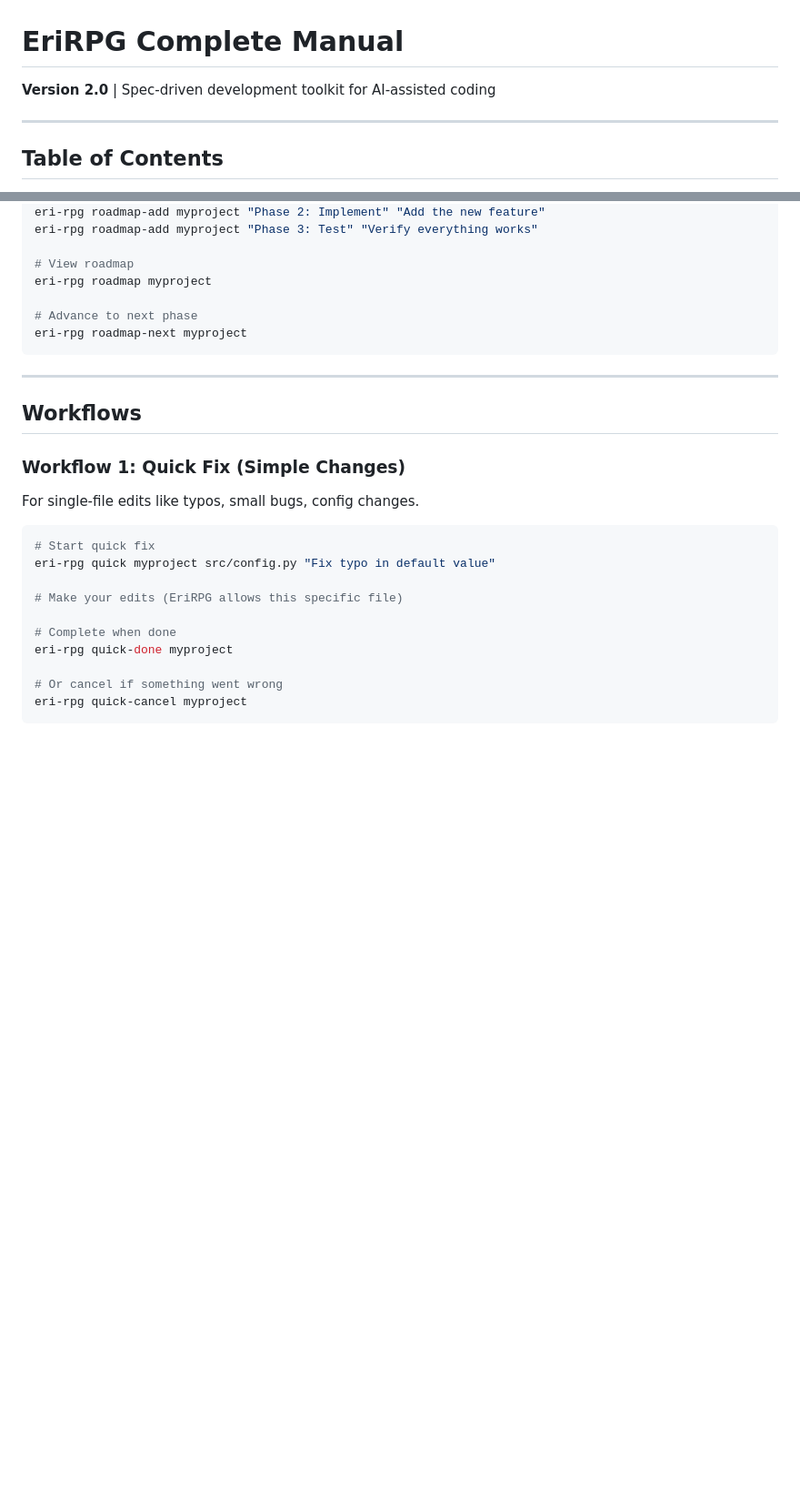
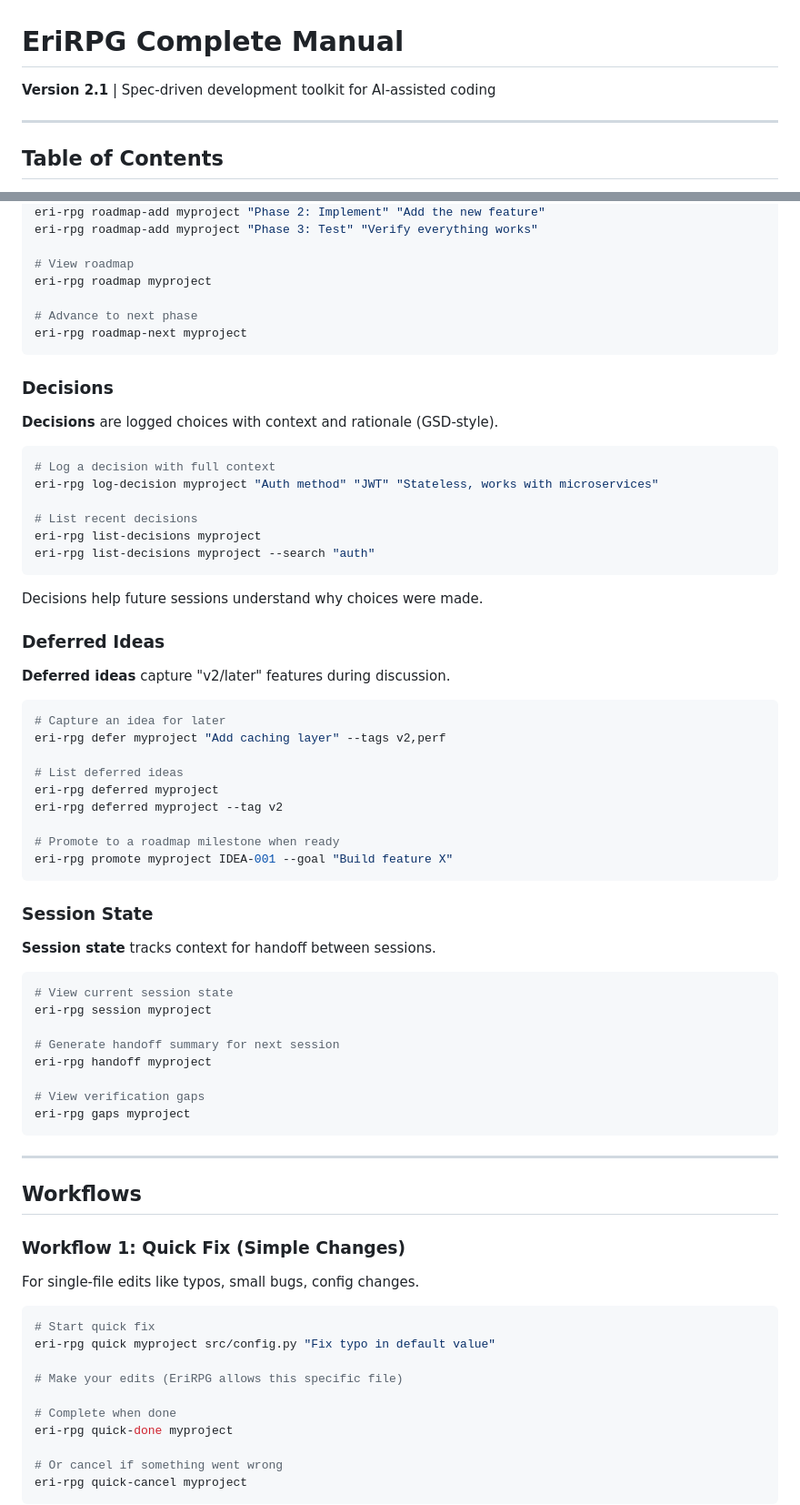
Before and after one commit to CodeAlexx/Eri-Rpg, a Markdown page: docs/MANUAL.md, 2 parts joined by grey strips. Shown at 91% size. Drawn GitHub-style; blank space fills up the shorter version.

````diff
--- a/docs/MANUAL.md
+++ b/docs/MANUAL.md
@@ -1,6 +1,6 @@
 # EriRPG Complete Manual
 
-**Version 2.0** | Spec-driven development toolkit for AI-assisted coding
+**Version 2.1** | Spec-driven development toolkit for AI-assisted coding
 
 ---
 
@@ -196,6 +196,52 @@ eri-rpg roadmap myproject
 eri-rpg roadmap-next myproject
 ```
 
+### Decisions
+
+**Decisions** are logged choices with context and rationale (GSD-style).
+
+```bash
+# Log a decision with full context
+eri-rpg log-decision myproject "Auth method" "JWT" "Stateless, works with microservices"
+
+# List recent decisions
+eri-rpg list-decisions myproject
+eri-rpg list-decisions myproject --search "auth"
+```
+
+Decisions help future sessions understand why choices were made.
+
+### Deferred Ideas
+
+**Deferred ideas** capture "v2/later" features during discussion.
+
+```bash
+# Capture an idea for later
+eri-rpg defer myproject "Add caching layer" --tags v2,perf
+
+# List deferred ideas
+eri-rpg deferred myproject
+eri-rpg deferred myproject --tag v2
+
+# Promote to a roadmap milestone when ready
+eri-rpg promote myproject IDEA-001 --goal "Build feature X"
+```
+
+### Session State
+
+**Session state** tracks context for handoff between sessions.
+
+```bash
+# View current session state
+eri-rpg session myproject
+
+# Generate handoff summary for next session
+eri-rpg handoff myproject
+
+# View verification gaps
+eri-rpg gaps myproject
+```
+
 ---
 
 ## Workflows
````
Also changed, not shown: other parts of docs/MANUAL.md (+57 -2 lines), CHANGES.md (added, +250 -0 lines).
